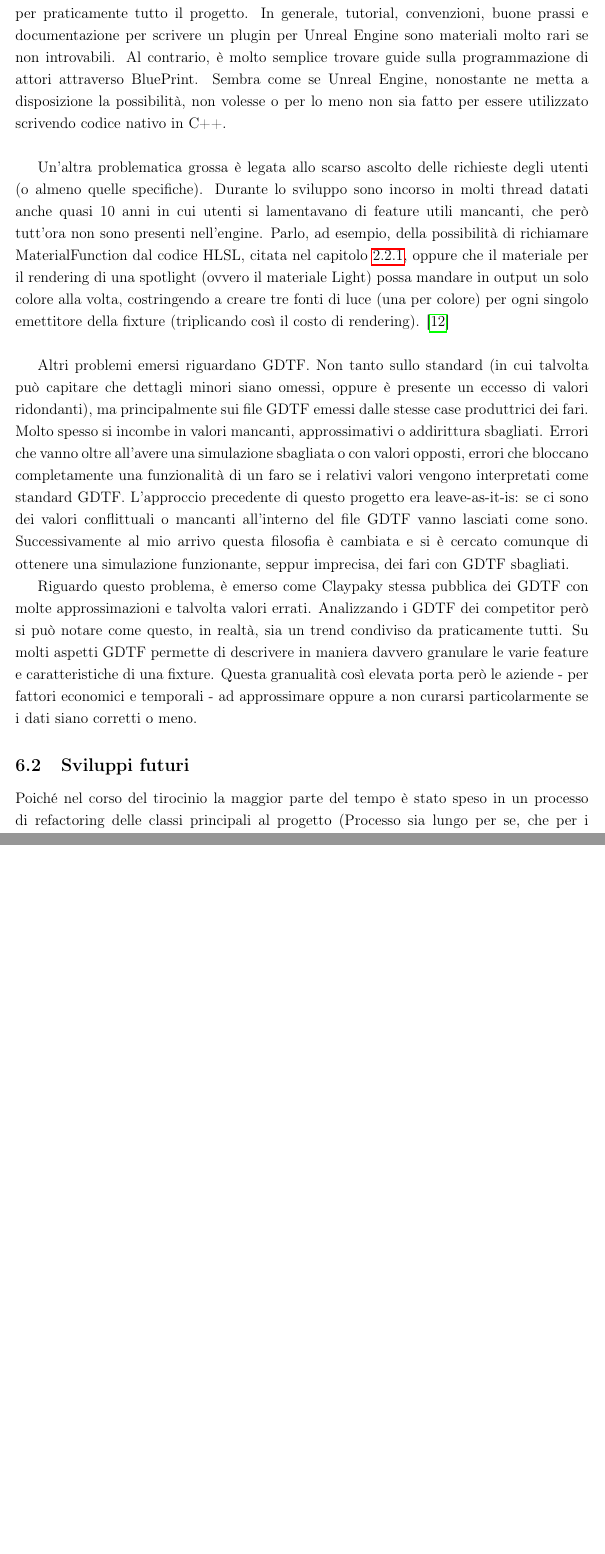
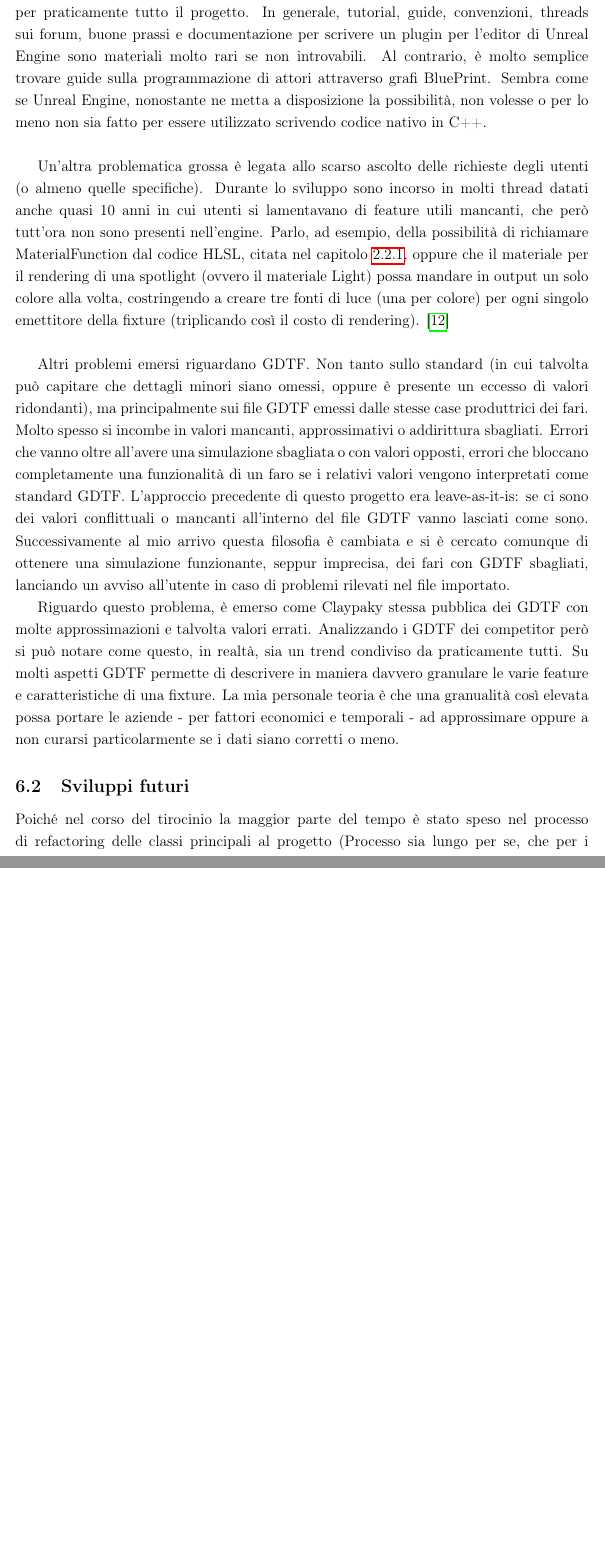
Before and after one commit to stranck/bachelor-degree-thesis-UECPGDTF, a LaTeX document (main.tex, which reads chapters/06-Conclusioni.tex): two parts of pages 94 and 96 of 98, joined at a grey line, cut so that both start at the same text. Compiled offline with pdfLaTeX; a LaTeX package or settings file that is missing is left out.

Commit message:
Done re-reading Conclusions

```diff
--- a/chapters/06-Conclusioni.tex
+++ b/chapters/06-Conclusioni.tex
@@ -18,15 +18,15 @@ Prendiamo in esempio la generazione della MaterialFunction utilizzata per la pip
 
-Questa problematica non è circoscritta solamente a quel caso, ma è stata una costante per praticamente tutto il progetto. In generale, tutorial, convenzioni, buone prassi e documentazione per scrivere un plugin per Unreal Engine sono materiali molto rari se non introvabili. Al contrario, è molto semplice trovare guide sulla programmazione di attori attraverso BluePrint. Sembra come se Unreal Engine, nonostante ne metta a disposizione la possibilità, non volesse o per lo meno non sia fatto per essere utilizzato scrivendo codice nativo in C++.
+Questa problematica non è circoscritta solamente a quel caso, ma è stata una costante per praticamente tutto il progetto. In generale, tutorial, guide, convenzioni, threads sui forum, buone prassi e documentazione per scrivere un plugin per l'editor di Unreal Engine sono materiali molto rari se non introvabili. Al contrario, è molto semplice trovare guide sulla programmazione di attori attraverso grafi BluePrint. Sembra come se Unreal Engine, nonostante ne metta a disposizione la possibilità, non volesse o per lo meno non sia fatto per essere utilizzato scrivendo codice nativo in C++.
 \newline
 
 Un'altra problematica grossa è legata allo scarso ascolto delle richieste degli utenti (o almeno quelle specifiche). Durante lo sviluppo sono incorso in molti thread datati anche quasi 10 anni in cui utenti si lamentavano di feature utili mancanti, che però tutt'ora non sono presenti nell'engine. Parlo, ad esempio, della possibilità di richiamare MaterialFunction dal codice HLSL, citata nel capitolo \ref{subsec:2_2_CM-MFproblems}, oppure che il materiale per il rendering di una spotlight (ovvero il materiale Light) possa mandare in output un solo colore alla volta, costringendo a creare tre fonti di luce (una per colore) per ogni singolo emettitore della fixture (triplicando così il costo di rendering). \cite{rgbSpotlight}\newline
 
-Altri problemi emersi riguardano GDTF. Non tanto sullo standard (in cui talvolta può capitare che dettagli minori siano omessi, oppure è presente un eccesso di valori ridondanti), ma principalmente sui file GDTF emessi dalle stesse case produttrici dei fari. Molto spesso si incombe in valori mancanti, approssimativi o addirittura sbagliati. Errori che vanno oltre all'avere una simulazione sbagliata o con valori opposti, errori che bloccano completamente una funzionalità di un faro se i relativi valori vengono interpretati come standard GDTF. L'approccio precedente di questo progetto era leave-as-it-is: se ci sono dei valori conflittuali o mancanti all'interno del file GDTF vanno lasciati come sono. Successivamente al mio arrivo questa filosofia è cambiata e si è cercato comunque di ottenere una simulazione funzionante, seppur imprecisa, dei fari con GDTF sbagliati.
+Altri problemi emersi riguardano GDTF. Non tanto sullo standard (in cui talvolta può capitare che dettagli minori siano omessi, oppure è presente un eccesso di valori ridondanti), ma principalmente sui file GDTF emessi dalle stesse case produttrici dei fari. Molto spesso si incombe in valori mancanti, approssimativi o addirittura sbagliati. Errori che vanno oltre all'avere una simulazione sbagliata o con valori opposti, errori che bloccano completamente una funzionalità di un faro se i relativi valori vengono interpretati come standard GDTF. L'approccio precedente di questo progetto era leave-as-it-is: se ci sono dei valori conflittuali o mancanti all'interno del file GDTF vanno lasciati come sono. Successivamente al mio arrivo questa filosofia è cambiata e si è cercato comunque di ottenere una simulazione funzionante, seppur imprecisa, dei fari con GDTF sbagliati, lanciando un avviso all'utente in caso di problemi rilevati nel file importato.
 
-Riguardo questo problema, è emerso come Claypaky stessa pubblica dei GDTF con molte approssimazioni e talvolta valori errati. Analizzando i GDTF dei competitor però si può notare come questo, in realtà, sia un trend condiviso da praticamente tutti. Su molti aspetti GDTF permette di descrivere in maniera davvero granulare le varie feature e caratteristiche di una fixture. Questa granualità così elevata porta però le aziende - per fattori economici e temporali - ad approssimare oppure a non curarsi particolarmente se i dati siano corretti o meno.
+Riguardo questo problema, è emerso come Claypaky stessa pubblica dei GDTF con molte approssimazioni e talvolta valori errati. Analizzando i GDTF dei competitor però si può notare come questo, in realtà, sia un trend condiviso da praticamente tutti. Su molti aspetti GDTF permette di descrivere in maniera davvero granulare le varie feature e caratteristiche di una fixture. La mia personale teoria è che una granualità così elevata possa portare le aziende - per fattori economici e temporali - ad approssimare oppure a non curarsi particolarmente se i dati siano corretti o meno.
 
 \subsection{Sviluppi futuri}\label{subsec:6_newDevelops}
-Poiché nel corso del tirocinio la maggior parte del tempo è stato speso in un processo di refactoring delle classi principali al progetto (Processo sia lungo per se, che per i problemi riscontrati sopra elencati), l'implementazione di nuove features è stata piuttosto limitata. Questo progetto può avvicinarsi ad uno stato di completamento solamente quando saranno implementate tutte le features disponibili sui fari claypaky. L'attuale stato dell'arte è il seguente: \newline
+Poiché nel corso del tirocinio la maggior parte del tempo è stato speso nel processo di refactoring delle classi principali al progetto (Processo sia lungo per se, che per i problemi riscontrati sopra elencati), l'implementazione di nuove features è stata piuttosto limitata. Questo progetto può avvicinarsi ad uno stato di completamento solamente quando saranno implementate tutte le features disponibili sui fari claypaky. L'attuale stato dell'arte è il seguente: \newline
 
 \noindent\begin{tabularx}{1\textwidth} { | >{\centering\arraybackslash}X | >{\centering\arraybackslash}X | }
     \hline
@@ -72,7 +72,9 @@ Durante il periodo di tirocinio (Partito a inizio Dicembre 2022 e terminato a fi
 \subsection{Ringraziamenti}\label{subsec:6_thank}
 Grazie a tutti
 \newline
-\textcolor{white}{In realtà, siccome sono sentimentale, ho un bel po' di persone da ringraziare. Primi fra tutti i miei amici e colleghi della Homework Heroes Gang (Luca, Juan, Tommaso, Andrea, Alex, Lorenzo e gli altri), che mi hanno supportato e sopportato per questi 4 anni e dato una grossa mano nello studio degli esami, anche nei periodi più brutti. È stato un onore conoscervi ed avervi come compagni, vi ricorderò per sempre e ricorderò per sempre le speedrun fatte 3 minuti prima della consegna degli homework. Inoltre volevo ringraziare i miei amici Gonfalonieri irl e non, che mi alleviano le giornate ormai da 10 anni a questa parte. Grazie per le prese in giro, per gli scherzi, per le notti su discord e per tanto tanto altro. Poi, ma non in ordine di importanza, volevo ringraziare la mia Lulù che è entrata a piede teso nella mia vita e mi ha fatto capire cosa c'è davvero di bello. Grazie per essermi stata accanto sempre, grazie per avermi dato coraggio, grazie per avermi fatto sentire valorizzato quando non lo percepivo, grazie per avermi cambiato, in meglio. Ringrazio anche tutti i miei colleghi (Marco, Massimo, Massimiliano, Emanuele, Marta, Elisa, Davide, Mattia, Luca, Stefano e gli altri delle pause pranzo) in Claypaky (sia del mio ufficio, che non) che hanno contribuito a creare il miglior ambiente lavorativo che abbia mai provato sulla mia pelle da quando ho iniziato a lavorare nel lontano 2017. È stato davvero bello passare ogni giornata con voi, scherzare in ufficio, andare a pranzo, ridere dei colleghi più \_strani\_ e così via. Siete stati tutti dei grandissimi amici ed ispiratori. Passerei ancora ore ad ascoltarvi parlare in ufficio di tutti i vari problemi che si possono generare durante la creazione di un prodotto come quelli di questo campo. Ringrazio anche il mio relatore, Angelo Monti, che è riuscito a supportarmi nelle mie pazzie di voler sbrigrami a consegnare questa tesi. Menzione speciale per i miei amici Lorenzo, Tommaso e Davide, che sono state le persone che mi hanno materialmente più supportato durante tutti i miei studi e che mi hanno incoraggiato a intraprendere questo percorso universitario. Ringrazio tante persone quali i miei colleghi tecnici al teatro Domma, gli altri membri dei TRX e mhackeroni, i miei colleghi dell'aps furizon, che mi hanno da sempre stimolato in vari campi ad essere il più creativo possibile e che mi hanno da sempre fatto inseguire i miei sogni. Ringrazio Gioele e Andrea che, disponibilissimi, mi hanno da sempre aiutato ad ambientarmi qui a Bergamo. Ringrazio i miei genitori che mi hanno da sempre spinto lungo tutto questo percorso e che si sono subiti per la prima volta la mia lontananza per un periodo di tempo così lungo e filato (preparatevi che quando entreranno i tour grossi, 8 mesi saranno nulla) senza intromettersi troppo nella distanza :D. Ringrazio infine ogni singola persona che ha fatto parte, anche solo per un momento di 10 anni fa, della mia vita. Io credo fermamente che la vita sia un muro fatto di tanti mattoncini deposti da ogni persona che si incontra. C'è chi lascia un mattone più grande e chi uno più piccolo, ma tutti insieme fanno me. E se sono arrivato fino a dove sono ora, lavorativamente e \say{studescamente} parlando, è grazie a davvero tutti. Vi voglio bene.}
+\begin{footnotesize}
+\textcolor{white}{In realtà, siccome sono sentimentale, ho un bel po' di persone da ringraziare. Primi fra tutti i miei amici e colleghi della Homework Heroes Gang (Luca, Juan, Tommaso, Andrea, Alex, Lorenzo e gli altri), che mi hanno supportato e sopportato per questi 4 anni e dato una grossa mano nello studio degli esami, anche nei periodi più brutti. È stato un onore conoscervi ed avervi come compagni, vi ricorderò per sempre e ricorderò per sempre le speedrun fatte 3 minuti prima della consegna degli homework. Inoltre volevo ringraziare i miei amici Gonfalonieri irl e non, che mi alleviano le giornate ormai da 10 anni a questa parte. Grazie per le prese in giro, per gli scherzi, per le notti su discord e per tanto tanto altro. Poi, ma non in ordine di importanza, volevo ringraziare la mia Lulù che è entrata a piede teso nella mia vita e mi ha fatto capire cosa c'è davvero di bello. Grazie per essermi stata accanto sempre, grazie per avermi dato coraggio, grazie per avermi fatto sentire valorizzato quando non lo percepivo, grazie per avermi cambiato, in meglio. Ringrazio anche tutti i miei colleghi (Marco, Massimo, Massimiliano, Emanuele, Marta, Elisa, Davide, Mattia, Luca, Stefano e gli altri delle pause pranzo) in Claypaky (sia del mio ufficio, che non) che hanno contribuito a creare il miglior ambiente lavorativo che abbia mai provato sulla mia pelle da quando ho iniziato a lavorare nel lontano 2017. È stato davvero bello passare ogni giornata con voi, scherzare in ufficio, andare a pranzo, ridere dei colleghi più \_strani\_ e così via. Siete stati tutti dei grandissimi amici ed ispiratori. Passerei ancora ore ad ascoltarvi parlare in ufficio di tutti i vari problemi che si possono generare durante la creazione di un prodotto come quelli di questo campo. Ringrazio anche il mio relatore, Angelo Monti, che è riuscito a supportarmi nelle mie pazzie di voler sbrigrami a consegnare questa tesi. Ringrazio tutti i miei professori di tutto il mio percorso scolastico per avermi trasmesso la loro passione ed il loro interesse nelle loro materie. Menzione speciale per i miei amici Lorenzo, Tommaso e Davide, che sono state le persone che mi hanno materialmente più supportato durante tutti i miei studi e che mi hanno incoraggiato a intraprendere questo percorso universitario. Ringrazio tante persone quali i miei colleghi tecnici al teatro Domma, gli altri membri dei TRX e mhackeroni, i CDA, i miei colleghi dell'APS Furizon, che mi hanno da sempre stimolato in vari campi ad essere il più creativo possibile e che mi hanno da sempre fatto inseguire i miei sogni. Ringrazio Gioele, Andrea, Edoardo, Francesca, Martino, Daniel e Mikhail che, disponibilissimi, mi hanno da sempre aiutato ad ambientarmi qui a Bergamo, dove ho svolto il tirocinio. Ringrazio i miei genitori che mi hanno da sempre spinto lungo tutto questo percorso e che si sono subiti per la prima volta la mia lontananza per un periodo di tempo così lungo e filato (preparatevi che quando entreranno i tour grossi 8 mesi saranno nulla) senza intromettersi troppo nella distanza :D. Grazie per aver creduto in me, da sempre, e per avermi spinto a studiare, ad imparare ed ad essere curioso di tutto ciò che mi circonda. Ringrazio infine ogni singola persona che ha fatto parte, anche solo per un momento di 10 anni fa, della mia vita. Io credo fermamente che la vita sia un muro fatto di tanti mattoncini deposti da ogni persona che si incontra. C'è chi lascia un mattone più grande e chi uno più piccolo, ma tutti insieme fanno me. E se sono arrivato fino a dove sono ora, lavorativamente e \say{studescamente} parlando, è grazie a davvero tutti. Vi voglio bene.}
+\end{footnotesize}
 \clearpage
 
 
```
Also changed, not shown: bibliografia.bib (+6 -0 lines), chapters/06-Conclusioni.tex (8 more changed lines).
